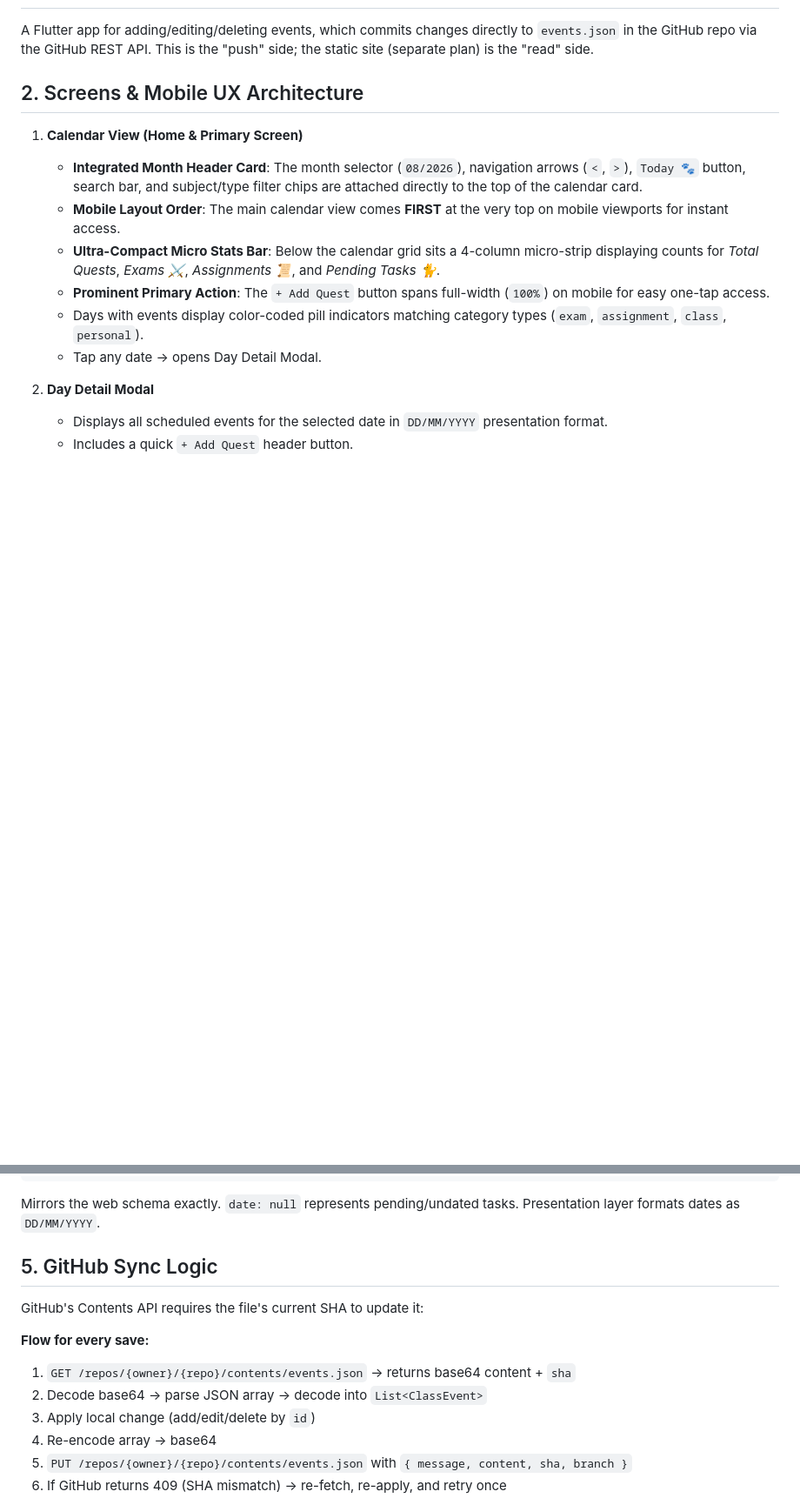
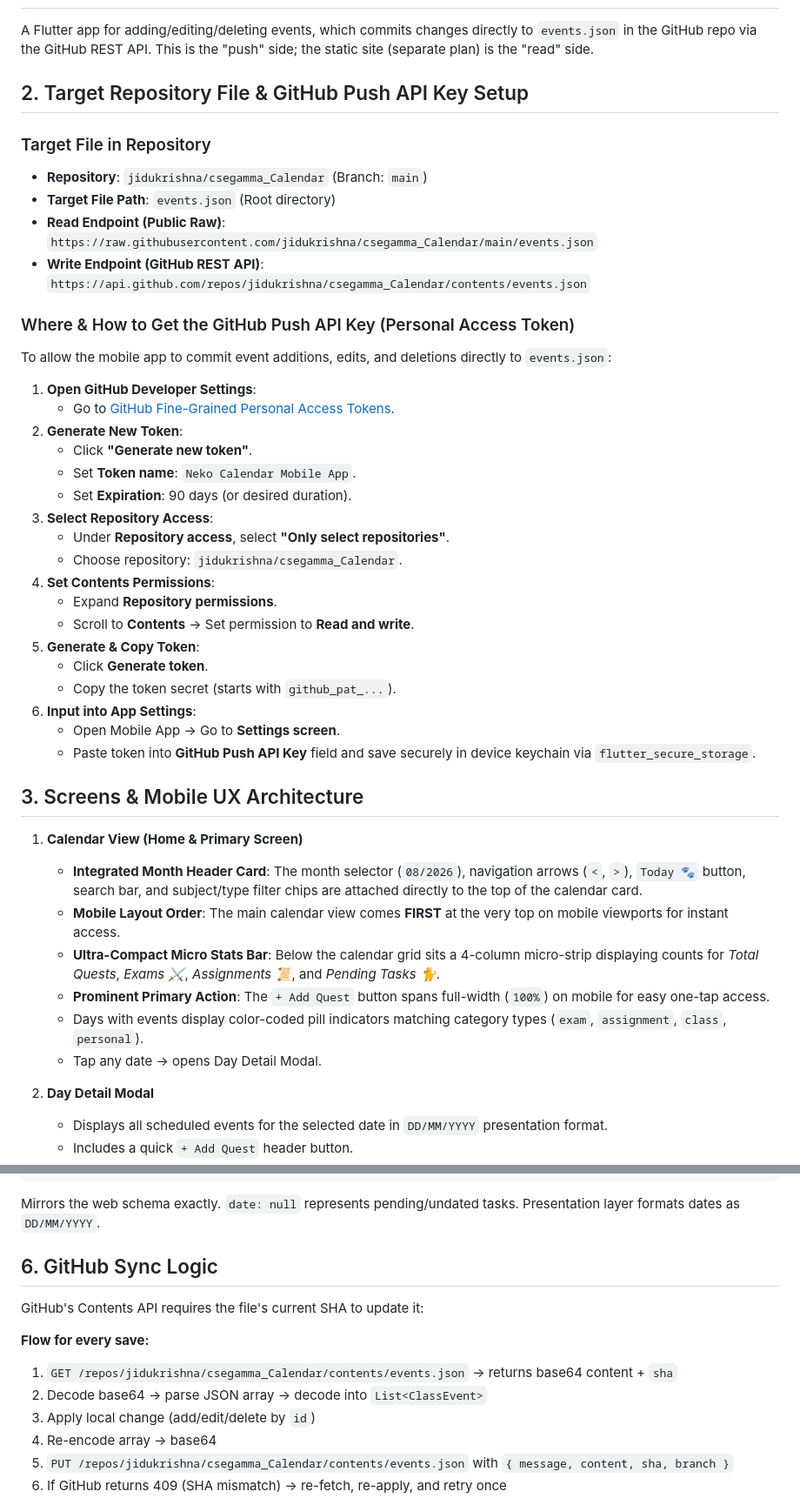
Before and after one commit to jidukrishna/csegamma_Calendar, a Markdown page: mobile-app-implementation-plan.md, 2 parts joined by grey strips. Shown at 87% size. Drawn GitHub-style; blank space fills up the shorter version.

Commit message:
Add target repo events.json path and step-by-step GitHub PAT setup guide

```diff
--- a/mobile-app-implementation-plan.md
+++ b/mobile-app-implementation-plan.md
@@ -3,7 +3,37 @@
 ## 1. Goal
 A Flutter app for adding/editing/deleting events, which commits changes directly to `events.json` in the GitHub repo via the GitHub REST API. This is the "push" side; the static site (separate plan) is the "read" side.
 
-## 2. Screens & Mobile UX Architecture
+## 2. Target Repository File & GitHub Push API Key Setup
+
+### Target File in Repository
+- **Repository**: `jidukrishna/csegamma_Calendar` (Branch: `main`)
+- **Target File Path**: `events.json` (Root directory)
+- **Read Endpoint (Public Raw)**: `https://raw.githubusercontent.com/jidukrishna/csegamma_Calendar/main/events.json`
+- **Write Endpoint (GitHub REST API)**: `https://api.github.com/repos/jidukrishna/csegamma_Calendar/contents/events.json`
+
+### Where & How to Get the GitHub Push API Key (Personal Access Token)
+To allow the mobile app to commit event additions, edits, and deletions directly to `events.json`:
+
+1. **Open GitHub Developer Settings**:
+   - Go to [GitHub Fine-Grained Personal Access Tokens](https://github.com/settings/tokens?type=beta).
+2. **Generate New Token**:
+   - Click **"Generate new token"**.
+   - Set **Token name**: `Neko Calendar Mobile App`.
+   - Set **Expiration**: 90 days (or desired duration).
+3. **Select Repository Access**:
+   - Under **Repository access**, select **"Only select repositories"**.
+   - Choose repository: `jidukrishna/csegamma_Calendar`.
+4. **Set Contents Permissions**:
+   - Expand **Repository permissions**.
+   - Scroll to **Contents** -> Set permission to **Read and write**.
+5. **Generate & Copy Token**:
+   - Click **Generate token**.
+   - Copy the token secret (starts with `github_pat_...`).
+6. **Input into App Settings**:
+   - Open Mobile App -> Go to **Settings screen**.
+   - Paste token into **GitHub Push API Key** field and save securely in device keychain via `flutter_secure_storage`.
+
+## 3. Screens & Mobile UX Architecture
 
 1. **Calendar View (Home & Primary Screen)**
    - **Integrated Month Header Card**: The month selector (`08/2026`), navigation arrows (`<`, `>`), `Today 🐾` button, search bar, and subject/type filter chips are attached directly to the top of the calendar card.
@@ -76,15 +106,15 @@ class ClassEvent {
 
 Mirrors the web schema exactly. `date: null` represents pending/undated tasks. Presentation layer formats dates as `DD/MM/YYYY`.
 
-## 5. GitHub Sync Logic
+## 6. GitHub Sync Logic
 
 GitHub's Contents API requires the file's current SHA to update it:
 
 **Flow for every save:**
-1. `GET /repos/{owner}/{repo}/contents/events.json` → returns base64 content + `sha`
+1. `GET /repos/jidukrishna/csegamma_Calendar/contents/events.json` → returns base64 content + `sha`
 2. Decode base64 → parse JSON array → decode into `List<ClassEvent>`
 3. Apply local change (add/edit/delete by `id`)
 4. Re-encode array → base64
-5. `PUT /repos/{owner}/{repo}/contents/events.json` with `{ message, content, sha, branch }`
+5. `PUT /repos/jidukrishna/csegamma_Calendar/contents/events.json` with `{ message, content, sha, branch }`
 6. If GitHub returns 409 (SHA mismatch) → re-fetch, re-apply, and retry once
 
```
Also changed, not shown: other parts of mobile-app-implementation-plan.md (+9 -8 lines).
